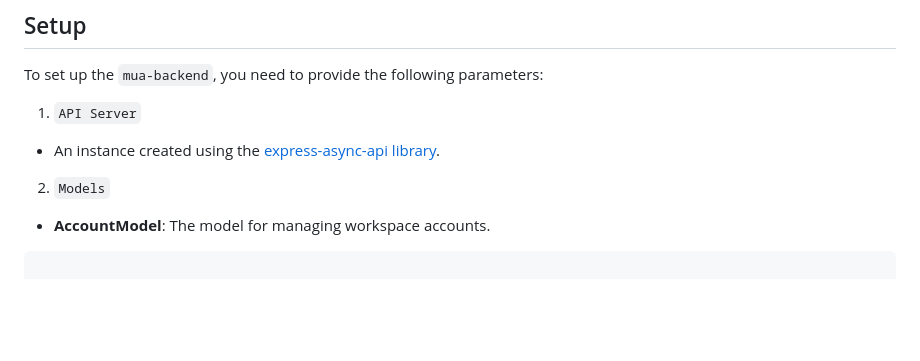
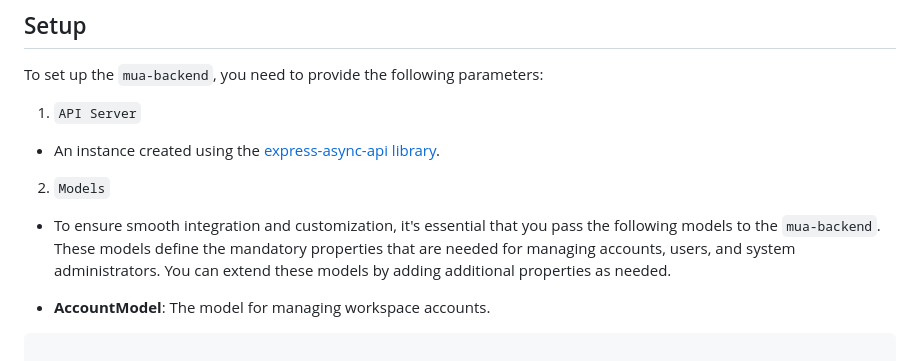
Before and after one commit to gyulanemeth/mua-backend, a Markdown page: README.md, the part around the change. Drawn GitHub-style; blank space fills up the shorter version.

````diff
--- a/README.md
+++ b/README.md
@@ -27,6 +27,8 @@ To set up the `mua-backend`, you need to provide the following parameters:
 - An instance created using the [express-async-api library](https://www.npmjs.com/package/express-async-api).
 
 2. `Models`
+
+- To ensure smooth integration and customization, it's essential that you pass the following models to the `mua-backend`. These models define the mandatory properties that are needed for managing accounts, users, and system administrators. You can extend these models by adding additional properties as needed.
 
 - **AccountModel**: The model for managing workspace accounts.
 ```javascript
````
